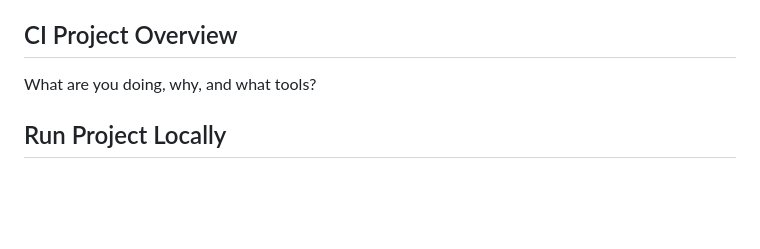
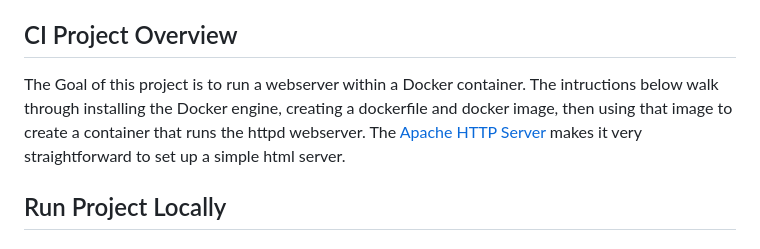
Before and after one commit to WSU-kduncan/s24cicd-RobertDallessandris, a Markdown page: README-CI.md, the part around the change. Drawn GitHub-style; blank space fills up the shorter version.

Commit message:
Add project overview

```diff
--- a/README-CI.md
+++ b/README-CI.md
@@ -5,7 +5,7 @@ Spring 2024
 
 ## CI Project Overview
 
-What are you doing, why, and what tools?
+The Goal of this project is to run a webserver within a Docker container. The intructions below walk through installing the Docker engine, creating a dockerfile and docker image, then using that image to create a container that runs the httpd webserver. The [Apache HTTP Server](https://hub.docker.com/_/httpd) makes it very straightforward to set up a simple html server.
 
 ## Run Project Locally
 
```
